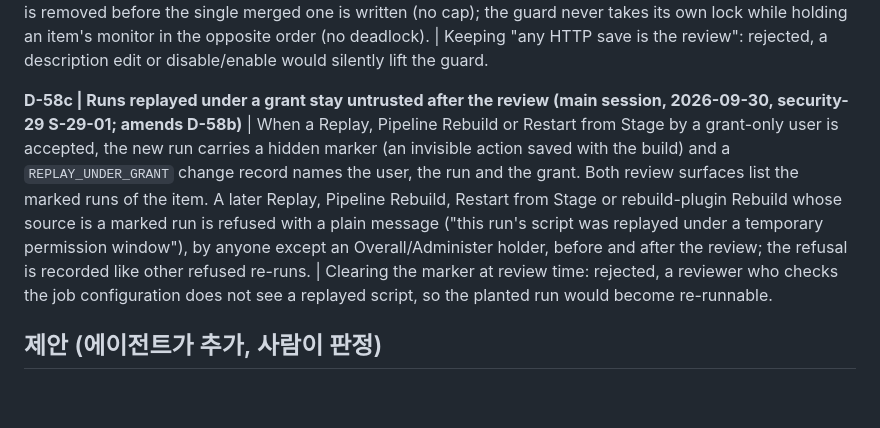
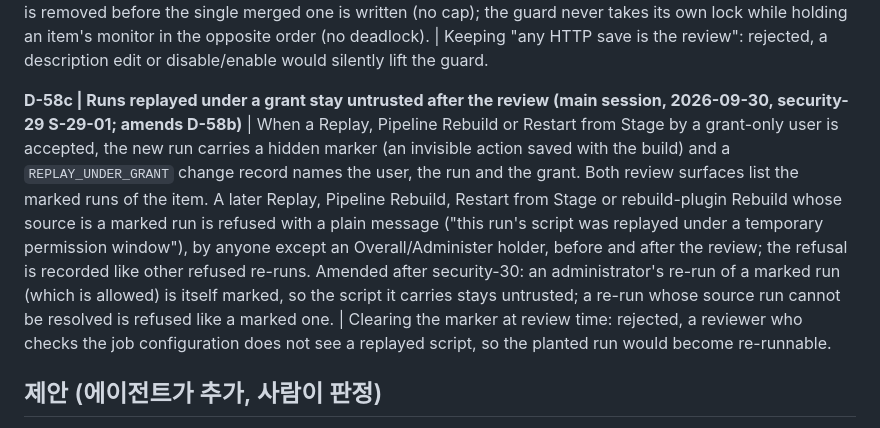
Before and after one commit to YongGoose/batch-control-plugin, a Markdown page: docs/DECISIONS.md, the part around the change. Drawn GitHub-style; blank space fills up the shorter version.

Commit message:
docs: D-58c re-runs of marked runs inherit the marker (security-30)
Co-Authored-By: Claude Opus 5.5 <noreply@anthropic.com>

```diff
--- a/docs/DECISIONS.md
+++ b/docs/DECISIONS.md
@@ -139,7 +139,7 @@
 
 **D-58b | Closing the security-28 gaps in the per-item guard (main session, 2026-09-30, security-28 S-28-01..05; amends D-58a)** | (1) *Descendants*: guarding covers the item and every item below it (branch jobs of a multibranch project, jobs in a folder), both for grant scope and for the "changed under a grant" state. (2) *Replay and restarts*: a Replay, Pipeline Rebuild or Restart from Stage submitted by a user whose permission for it comes only from a grant puts the job into the "changed under a grant" state, because the replayed script is a configuration change that is not saved. (3) *Review is deliberate*: an ordinary save no longer counts as the review. The review is an explicit "Mark as reviewed" action (POST, Item/Configure held natively or Overall/Administer, never a user whose permission on the item comes from a grant) offered on the batch-control-strategy monitor next to each listed item and on the item's Batch Control page; it writes a `GUARD_REVIEWED` change record naming the reviewer. (4) *Implementation defects*: every authorization property is removed before the single merged one is written (no cap); the guard never takes its own lock while holding an item's monitor in the opposite order (no deadlock). | Keeping "any HTTP save is the review": rejected, a description edit or disable/enable would silently lift the guard.
 
-**D-58c | Runs replayed under a grant stay untrusted after the review (main session, 2026-09-30, security-29 S-29-01; amends D-58b)** | When a Replay, Pipeline Rebuild or Restart from Stage by a grant-only user is accepted, the new run carries a hidden marker (an invisible action saved with the build) and a `REPLAY_UNDER_GRANT` change record names the user, the run and the grant. Both review surfaces list the marked runs of the item. A later Replay, Pipeline Rebuild, Restart from Stage or rebuild-plugin Rebuild whose source is a marked run is refused with a plain message ("this run's script was replayed under a temporary permission window"), by anyone except an Overall/Administer holder, before and after the review; the refusal is recorded like other refused re-runs. | Clearing the marker at review time: rejected, a reviewer who checks the job configuration does not see a replayed script, so the planted run would become re-runnable.
+**D-58c | Runs replayed under a grant stay untrusted after the review (main session, 2026-09-30, security-29 S-29-01; amends D-58b)** | When a Replay, Pipeline Rebuild or Restart from Stage by a grant-only user is accepted, the new run carries a hidden marker (an invisible action saved with the build) and a `REPLAY_UNDER_GRANT` change record names the user, the run and the grant. Both review surfaces list the marked runs of the item. A later Replay, Pipeline Rebuild, Restart from Stage or rebuild-plugin Rebuild whose source is a marked run is refused with a plain message ("this run's script was replayed under a temporary permission window"), by anyone except an Overall/Administer holder, before and after the review; the refusal is recorded like other refused re-runs. Amended after security-30: an administrator's re-run of a marked run (which is allowed) is itself marked, so the script it carries stays untrusted; a re-run whose source run cannot be resolved is refused like a marked one. | Clearing the marker at review time: rejected, a reviewer who checks the job configuration does not see a replayed script, so the planted run would become re-runnable.
 
 ## 제안 (에이전트가 추가, 사람이 판정)
 
```
Also changed, not shown: docs/SPEC.md (+1 -1 lines).
